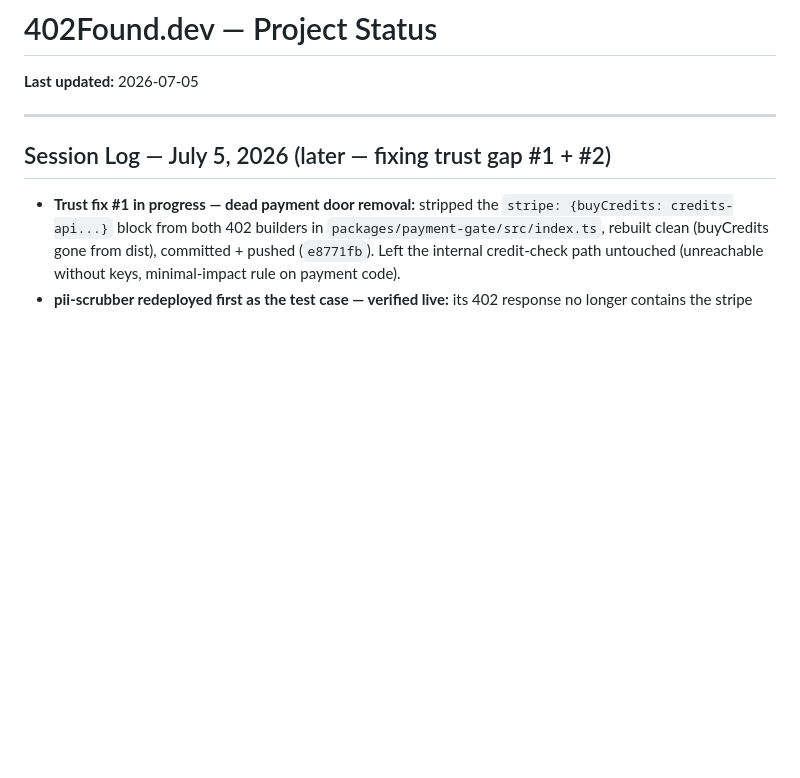
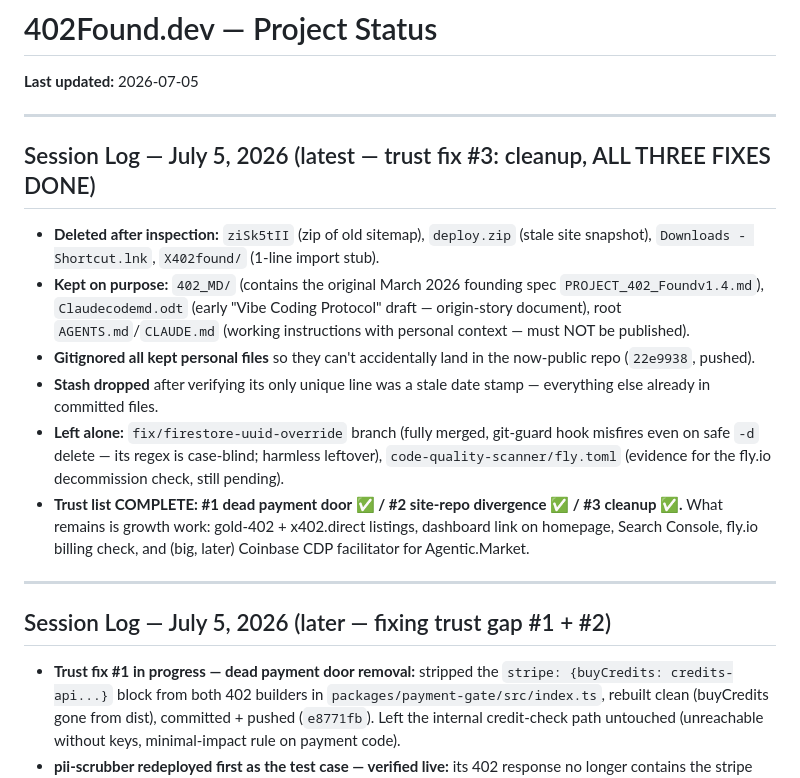
Before and after one commit to luxemarasound-stack/402found, a Markdown page: STATUS.md, the part around the change. GitHub-like rendering; blank space fills up the shorter version.

Commit message:
docs: log trust-fix #3 completion — all three public-trust fixes done
Co-Authored-By: Claude Fable 5 <noreply@anthropic.com>
Claude-Session: https://claude.ai/code/session_019kM8EiEvikV9rhPzGCmdBP

```diff
--- a/STATUS.md
+++ b/STATUS.md
@@ -1,6 +1,17 @@
 # 402Found.dev — Project Status
 
 **Last updated:** 2026-07-05
+
+---
+
+## Session Log — July 5, 2026 (latest — trust fix #3: cleanup, ALL THREE FIXES DONE)
+
+- **Deleted after inspection:** `ziSk5tII` (zip of old sitemap), `deploy.zip` (stale site snapshot), `Downloads - Shortcut.lnk`, `X402found/` (1-line import stub).
+- **Kept on purpose:** `402_MD/` (contains the original March 2026 founding spec `PROJECT_402_Foundv1.4.md`), `Claudecodemd.odt` (early "Vibe Coding Protocol" draft — origin-story document), root `AGENTS.md`/`CLAUDE.md` (working instructions with personal context — must NOT be published).
+- **Gitignored all kept personal files** so they can't accidentally land in the now-public repo (`22e9938`, pushed).
+- **Stash dropped** after verifying its only unique line was a stale date stamp — everything else already in committed files.
+- **Left alone:** `fix/firestore-uuid-override` branch (fully merged, git-guard hook misfires even on safe `-d` delete — its regex is case-blind; harmless leftover), `code-quality-scanner/fly.toml` (evidence for the fly.io decommission check, still pending).
+- **Trust list COMPLETE: #1 dead payment door ✅ / #2 site-repo divergence ✅ / #3 cleanup ✅.** What remains is growth work: gold-402 + x402.direct listings, dashboard link on homepage, Search Console, fly.io billing check, and (big, later) Coinbase CDP facilitator for Agentic.Market.
 
 ---
 
```
